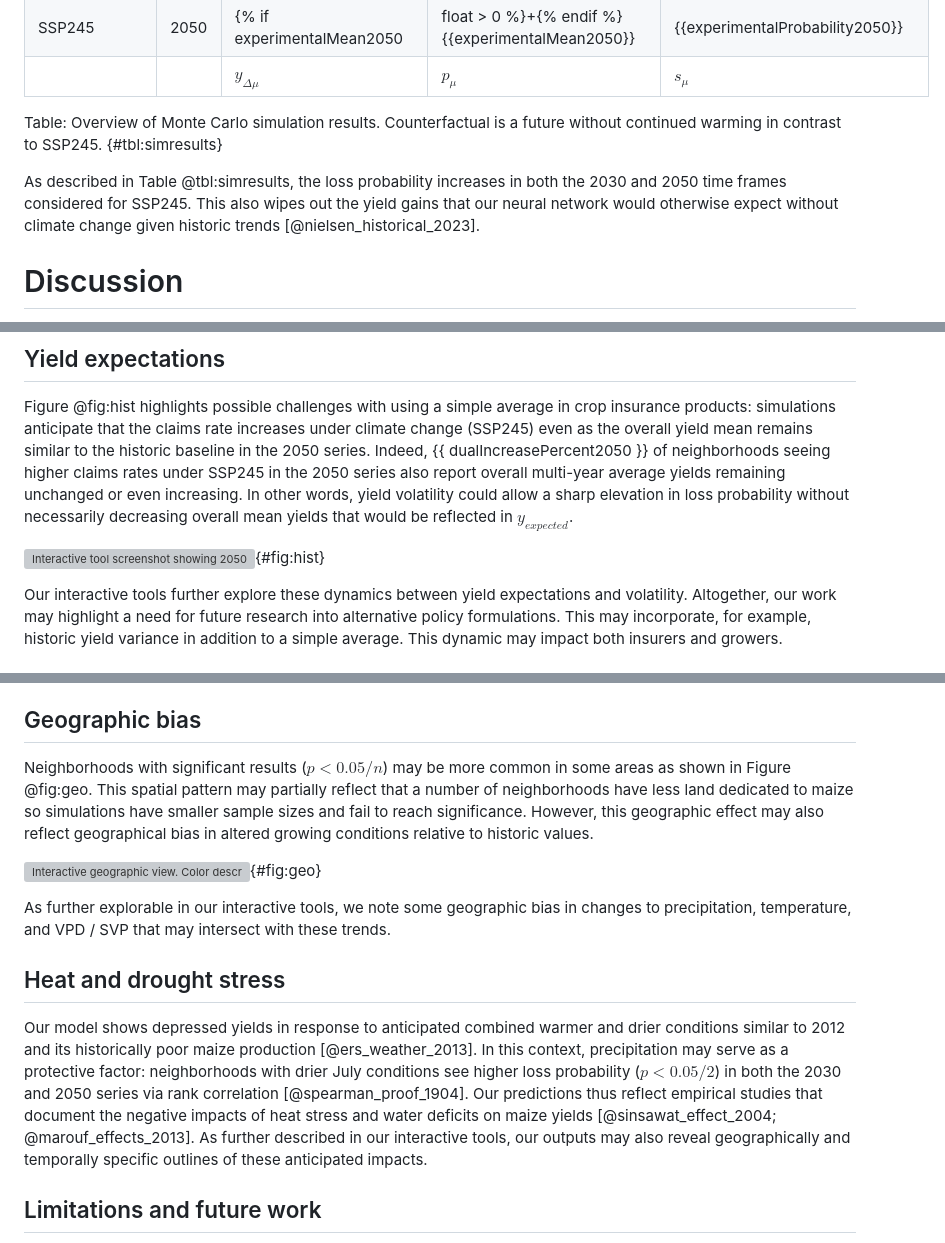
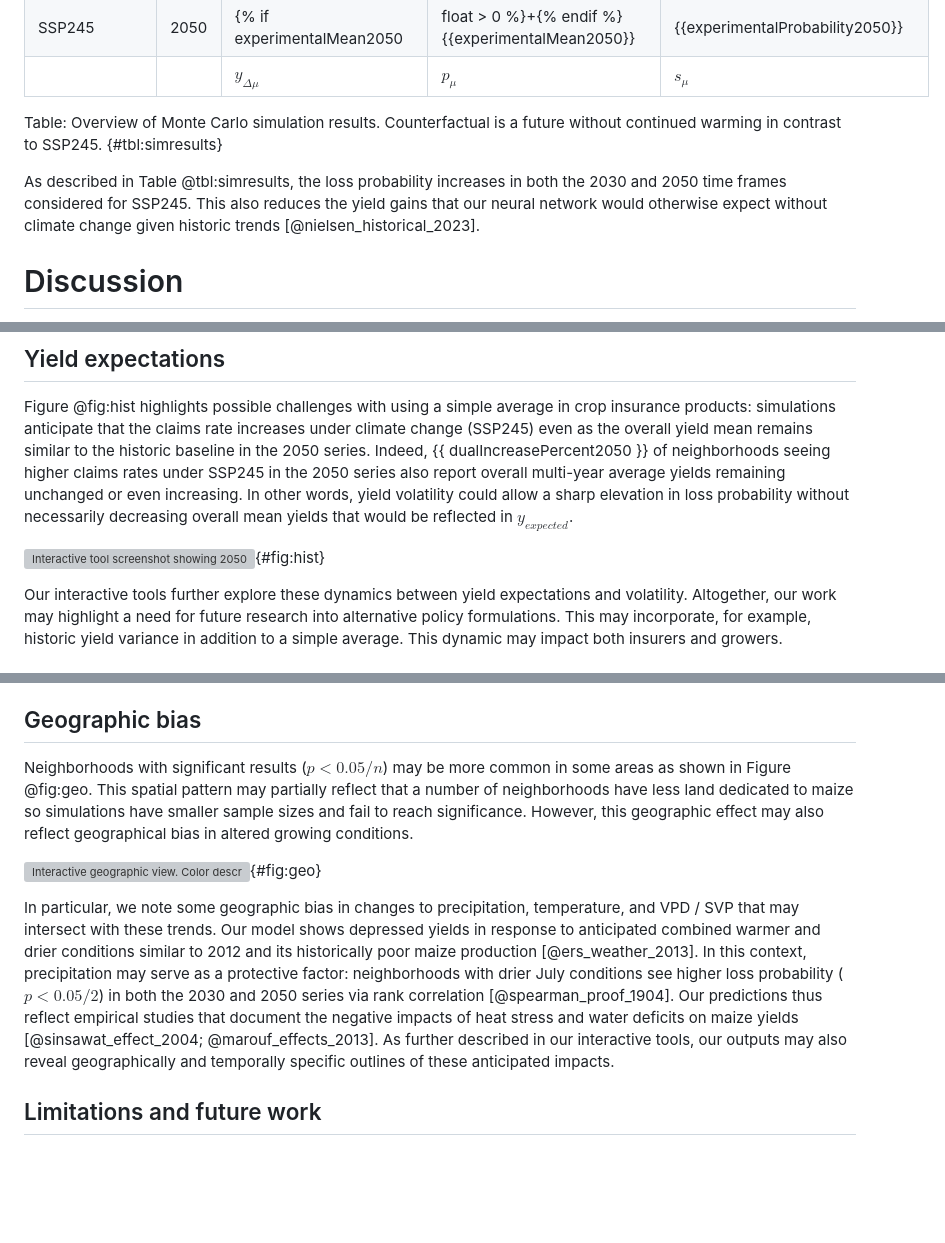
Before and after one commit to SchmidtDSE/maize-loss-climate-experiment, a Markdown page: paper/paper.md, 3 parts joined by grey strips. GitHub-like rendering; blank space fills up the shorter version; grey boxes are pictures that could not be loaded.

```diff
--- a/paper/paper.md
+++ b/paper/paper.md
@@ -185,7 +183,7 @@ After retraining on all available data using the selected configuration from our
 
 Table: Overview of Monte Carlo simulation results. Counterfactual is a future without continued warming in contrast to SSP245. {#tbl:simresults}
 
-As described in Table @tbl:simresults, the loss probability increases in both the 2030 and 2050 time frames considered for SSP245. This also wipes out the yield gains that our neural network would otherwise expect without climate change given historic trends [@nielsen_historical_2023].
+As described in Table @tbl:simresults, the loss probability increases in both the 2030 and 2050 time frames considered for SSP245. This also reduces the yield gains that our neural network would otherwise expect without climate change given historic trends [@nielsen_historical_2023].
 
 # Discussion
 In addition to highlighting future work opportunities, we observe a number of policy-relevant dynamics within our simulations.
@@ -193,7 +191,7 @@ In addition to highlighting future work opportunities, we observe a number of po
 ## Yield expectations
 Figure @fig:hist highlights possible challenges with using a simple average in crop insurance products: simulations anticipate that the claims rate increases under climate change (SSP245) even as the overall yield mean remains similar to the historic baseline in the 2050 series. Indeed, {{ dualIncreasePercent2050 }} of neighborhoods seeing higher claims rates under SSP245 in the 2050 series also report overall multi-year average yields remaining unchanged or even increasing. In other words, yield volatility could allow a sharp elevation in loss probability without necessarily decreasing overall mean yields that would be reflected in $y_{expected}$.
 
-![Interactive tool screenshot showing 2050 outcomes distribution. This graphic depicts changes from $y_{expected}$, showing deltas and claims rates with climate change on the top and without climate change on the bottom. In addition to showing increased claims rate, the circles along the horizontal axis also depict climate change reducing the expected increase in yields that would otherwise follow historic trends, effectively keeping average yields level as volatility increases.](./img/hist.png "One of our interactive tools showing 2050 outcomes distribution relative to $y_{expected}$ highlighting loss with and without climate change."){#fig:hist}
+![Interactive tool screenshot showing 2050 outcomes distribution. This graphic depicts changes from $y_{expected}$, showing deltas and claims rates with climate change on the top and without climate change on the bottom. In addition to showing increased claims rate, the circles along the horizontal axis also depict climate change reducing the expected increase in yields that would otherwise follow historic trends, effectively maintaining similar average yields as volatility increases.](./img/hist.png "Interactive tool screenshot showing 2050 outcomes distribution. This graphic depicts changes from $y_{expected}$, showing deltas and claims rates with climate change on the top and without climate change on the bottom. In addition to showing increased claims rate, the circles along the horizontal axis also depict climate change reducing the expected increase in yields that would otherwise follow historic trends, effectively maintaining similar average yields as volatility increases."){#fig:hist}
 
 Our interactive tools further explore these dynamics between yield expectations and volatility. Altogether, our work may highlight a need for future research into alternative policy formulations. This may incorporate, for example, historic yield variance in addition to a simple average. This dynamic may impact both insurers and growers.
 
@@ -204,14 +202,11 @@ Plans where loss is calculated against averages of historic yields may fail to c
 Even though they may guard against this elevated probability of loss events [@renwick_long-term_2021], some risk mitigating practices such as regenerative agriculture may not always improve mean yields or can even come at the cost of a slightly reduced average [@deines_recent_2023]. This may indicate a mechanism for how average-based expectations could possibly disincentivize growers from climate change preparation. That said, we acknowledge that behaviorial effects of crop insurance remain an area of active investigation [@connor_crop_2022; @wang_warming_2021; @chemeris_insurance_2022].
 
 ## Geographic bias
-Neighborhoods with significant results ($p < 0.05 / n$) may be more common in some areas as shown in Figure @fig:geo. This spatial pattern may partially reflect that a number of neighborhoods have less land dedicated to maize so simulations have smaller sample sizes and fail to reach significance. However, this geographic effect may also reflect geographical bias in altered growing conditions relative to historic values.
+Neighborhoods with significant results ($p < 0.05 / n$) may be more common in some areas as shown in Figure @fig:geo. This spatial pattern may partially reflect that a number of neighborhoods have less land dedicated to maize so simulations have smaller sample sizes and fail to reach significance. However, this geographic effect may also reflect geographical bias in altered growing conditions.
 
 ![Interactive geographic view. Color describes type of change. Larger dots are larger areas of maize growing activity. Band of increased risk concentrates in Iowa, Illinois, and Indiana. This could reveal a possible geographic bias within our results. Use of the interactive tool allows for consideration of different parameters including alternative statistical treatments.](./img/map.png "Interactive geographic view. Color describes type of change and larger dots are larger areas of maize growing activity. Band of increased risk concentrates in Iowa, Illinois, and Indiana."){#fig:geo}
 
-As further explorable in our interactive tools, we note some geographic bias in changes to precipitation, temperature, and VPD / SVP that may intersect with these trends.
-
-## Heat and drought stress
-Our model shows depressed yields in response to anticipated combined warmer and drier conditions similar to 2012 and its historically poor maize production [@ers_weather_2013]. In this context, precipitation may serve as a protective factor: neighborhoods with drier July conditions see higher loss probability ($p < 0.05 / 2$) in both the 2030 and 2050 series via rank correlation [@spearman_proof_1904]. Our predictions thus reflect empirical studies that document the negative impacts of heat stress and water deficits on maize yields [@sinsawat_effect_2004; @marouf_effects_2013]. As further described in our interactive tools, our outputs may also reveal geographically and temporally specific outlines of these anticipated impacts.
+In particular, we note some geographic bias in changes to precipitation, temperature, and VPD / SVP that may intersect with these trends. Our model shows depressed yields in response to anticipated combined warmer and drier conditions similar to 2012 and its historically poor maize production [@ers_weather_2013]. In this context, precipitation may serve as a protective factor: neighborhoods with drier July conditions see higher loss probability ($p < 0.05 / 2$) in both the 2030 and 2050 series via rank correlation [@spearman_proof_1904]. Our predictions thus reflect empirical studies that document the negative impacts of heat stress and water deficits on maize yields [@sinsawat_effect_2004; @marouf_effects_2013]. As further described in our interactive tools, our outputs may also reveal geographically and temporally specific outlines of these anticipated impacts.
 
 ## Limitations and future work
 Within the context of Yield Protection, our work remains constrained by limited public data. First, though our interactive tools consider different spatial aggregations such as 5 character (approx 4 x 5 km) geohashes, future work may consider modeling with field-level yield data and the actual risk unit structure which are not currently public. Indeed, while we do simulate changing historic yield averages in our simulations for $y_{expected}$, possible future public insured unit data could alleviate our current conservative need to exclude the policy mechanisms of trend adjustment [@plastina_trend-adjusted_2014] and yield exclusion years [@schnitkey_yield_2015]. In raising $y_{expected}$, both of these limitations likely leads to a supression of future loss rates in our simulations. Second, we focus on systematic changes in growing conditions impacting claims rates across a broad geographic scale but this excludes highly localized effects like certain inclement weather which may require more granular climate predictions. This possible future work may be relevant to programs with smaller geographic portfolios.
```
Also changed, not shown: other parts of paper/paper.md (+14 -16 lines), paper/supplemental.md (+9 -11 lines).
